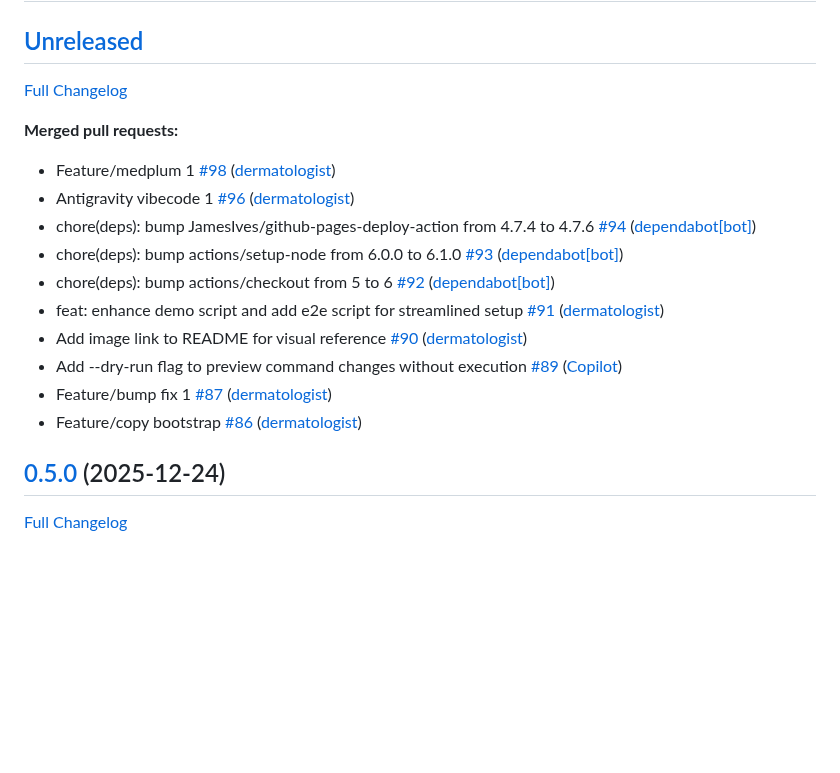
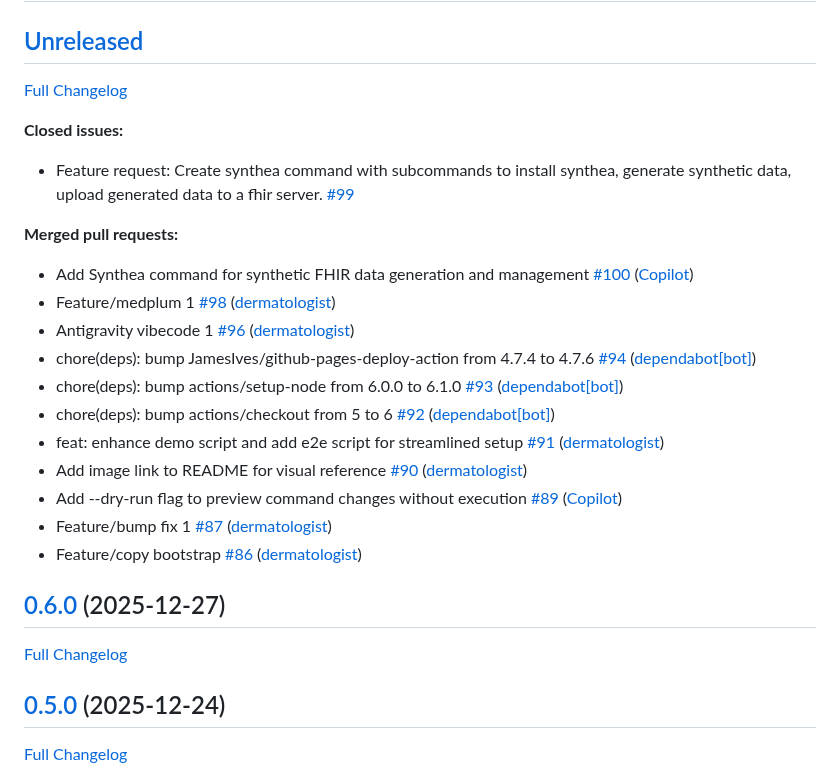
Before and after one commit to dermatologist/dhti, a Markdown page: CHANGELOG.md, the part around the change. Rendered like a GitHub page; blank space fills up the shorter version.

Commit message:
Commit from GitHub Actions (Bump Version)

```diff
--- a/CHANGELOG.md
+++ b/CHANGELOG.md
@@ -2,10 +2,15 @@
 
 ## [Unreleased](https://github.com/dermatologist/dhti/tree/HEAD)
 
-[Full Changelog](https://github.com/dermatologist/dhti/compare/0.5.0...HEAD)
+[Full Changelog](https://github.com/dermatologist/dhti/compare/0.6.0...HEAD)
+
+**Closed issues:**
+
+- Feature request: Create synthea command with subcommands to install synthea, generate synthetic data, upload generated data to a fhir server. [\#99](https://github.com/dermatologist/dhti/issues/99)
 
 **Merged pull requests:**
 
+- Add Synthea command for synthetic FHIR data generation and management [\#100](https://github.com/dermatologist/dhti/pull/100) ([Copilot](https://github.com/apps/copilot-swe-agent))
 - Feature/medplum 1 [\#98](https://github.com/dermatologist/dhti/pull/98) ([dermatologist](https://github.com/dermatologist))
 - Antigravity vibecode 1 [\#96](https://github.com/dermatologist/dhti/pull/96) ([dermatologist](https://github.com/dermatologist))
 - chore\(deps\): bump JamesIves/github-pages-deploy-action from 4.7.4 to 4.7.6 [\#94](https://github.com/dermatologist/dhti/pull/94) ([dependabot[bot]](https://github.com/apps/dependabot))
@@ -16,6 +21,10 @@
 - Add --dry-run flag to preview command changes without execution [\#89](https://github.com/dermatologist/dhti/pull/89) ([Copilot](https://github.com/apps/copilot-swe-agent))
 - Feature/bump fix 1 [\#87](https://github.com/dermatologist/dhti/pull/87) ([dermatologist](https://github.com/dermatologist))
 - Feature/copy bootstrap [\#86](https://github.com/dermatologist/dhti/pull/86) ([dermatologist](https://github.com/dermatologist))
+
+## [0.6.0](https://github.com/dermatologist/dhti/tree/0.6.0) (2025-12-27)
+
+[Full Changelog](https://github.com/dermatologist/dhti/compare/0.5.0...0.6.0)
 
 ## [0.5.0](https://github.com/dermatologist/dhti/tree/0.5.0) (2025-12-24)
 
```
